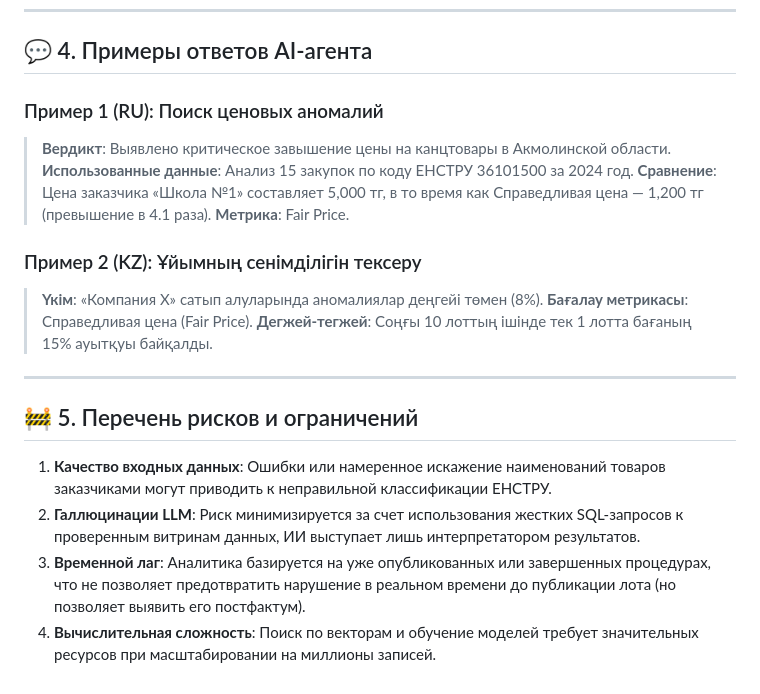
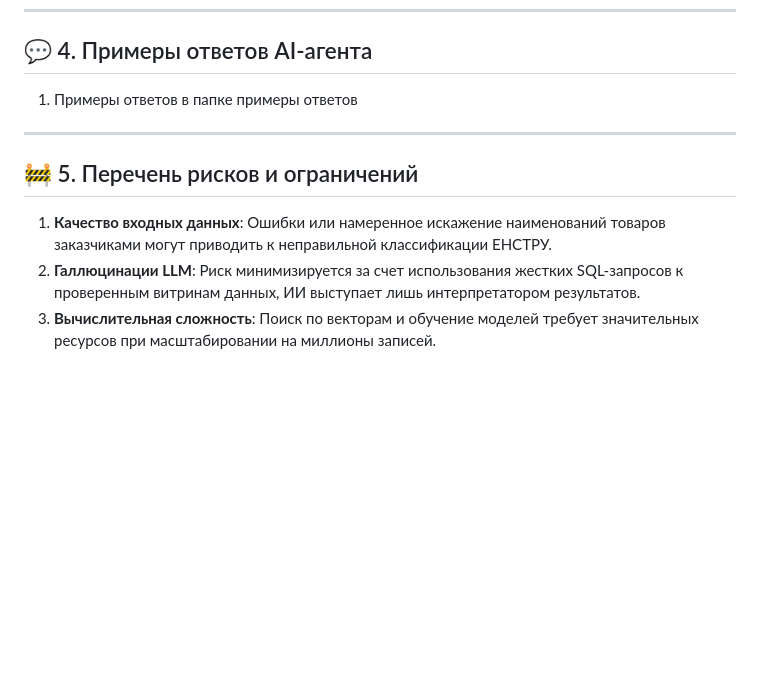
Before and after one commit to Yernazzar/goszakup_chatbot, a Markdown page: README.md, the part around the change. GitHub-like rendering; blank space fills up the shorter version.

Commit message:
Update examples and risks section in README.md

```diff
--- a/README.md
+++ b/README.md
@@ -92,23 +92,11 @@ graph TD
 ---
 
 ## 💬 4. Примеры ответов AI-агента
-
-### Пример 1 (RU): Поиск ценовых аномалий
-> **Вердикт**: Выявлено критическое завышение цены на канцтовары в Акмолинской области.
-> **Использованные данные**: Анализ 15 закупок по коду ЕНСТРУ 36101500 за 2024 год.
-> **Сравнение**: Цена заказчика «Школа №1» составляет 5,000 тг, в то время как Справедливая цена — 1,200 тг (превышение в 4.1 раза).
-> **Метрика**: Fair Price.
-
-### Пример 2 (KZ): Ұйымның сенімділігін тексеру
-> **Үкім**: «Компания Х» сатып алуларында аномалиялар деңгейі төмен (8%).
-> **Бағалау метрикасы**: Справедливая цена (Fair Price).
-> **Дегжей-тегжей**: Соңғы 10 лоттың ішінде тек 1 лотта бағаның 15% ауытқуы байқалды.
-
+1. Примеры ответов в папке примеры ответов
 ---
 
 ## 🚧 5. Перечень рисков и ограничений
 
 1.  **Качество входных данных**: Ошибки или намеренное искажение наименований товаров заказчиками могут приводить к неправильной классификации ЕНСТРУ.
 2.  **Галлюцинации LLM**: Риск минимизируется за счет использования жестких SQL-запросов к проверенным витринам данных, ИИ выступает лишь интерпретатором результатов.
-3.  **Временной лаг**: Аналитика базируется на уже опубликованных или завершенных процедурах, что не позволяет предотвратить нарушение в реальном времени до публикации лота (но позволяет выявить его постфактум).
-4.  **Вычислительная сложность**: Поиск по векторам и обучение моделей требует значительных ресурсов при масштабировании на миллионы записей.
+3.  **Вычислительная сложность**: Поиск по векторам и обучение моделей требует значительных ресурсов при масштабировании на миллионы записей.
```
